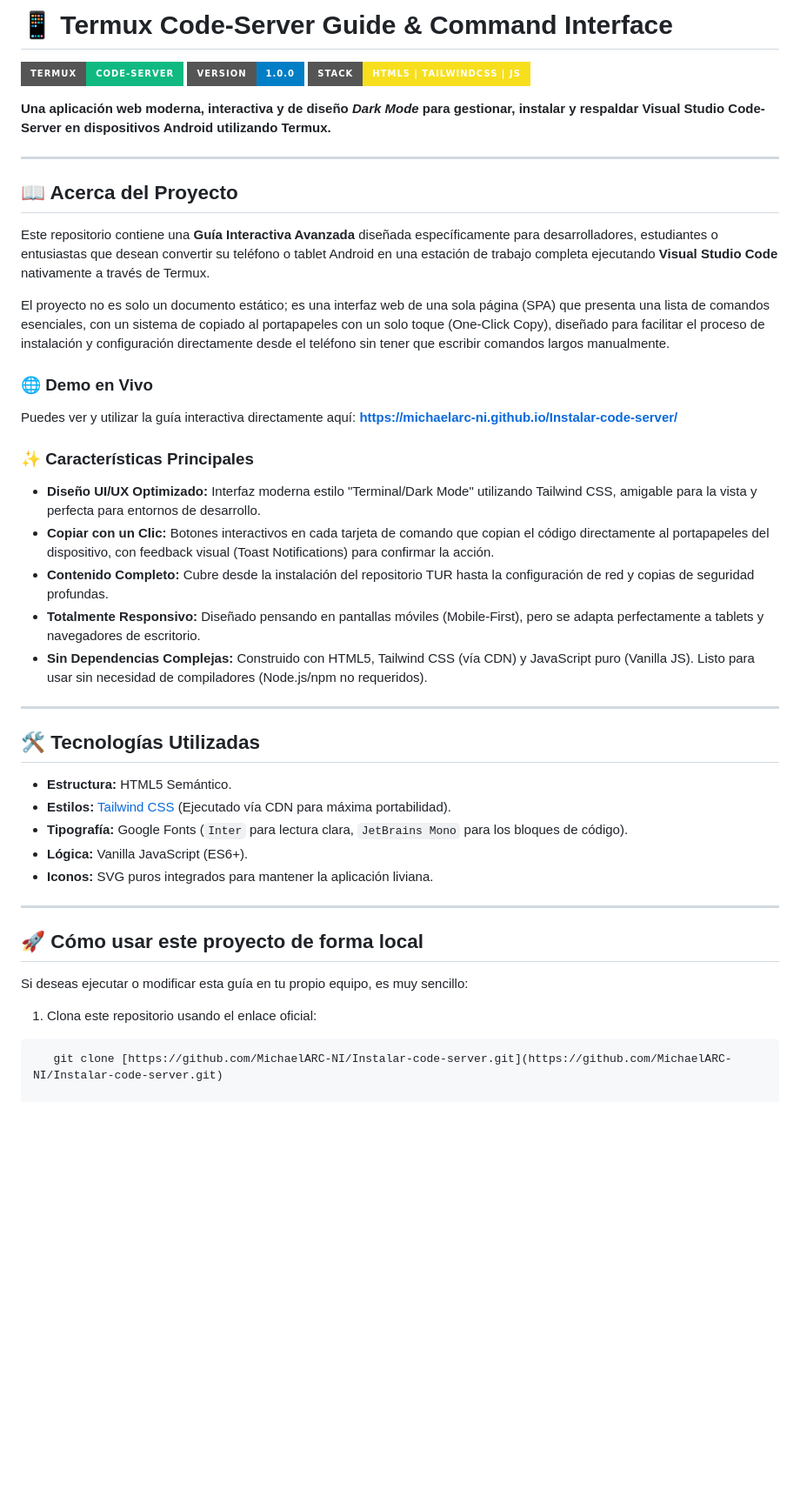
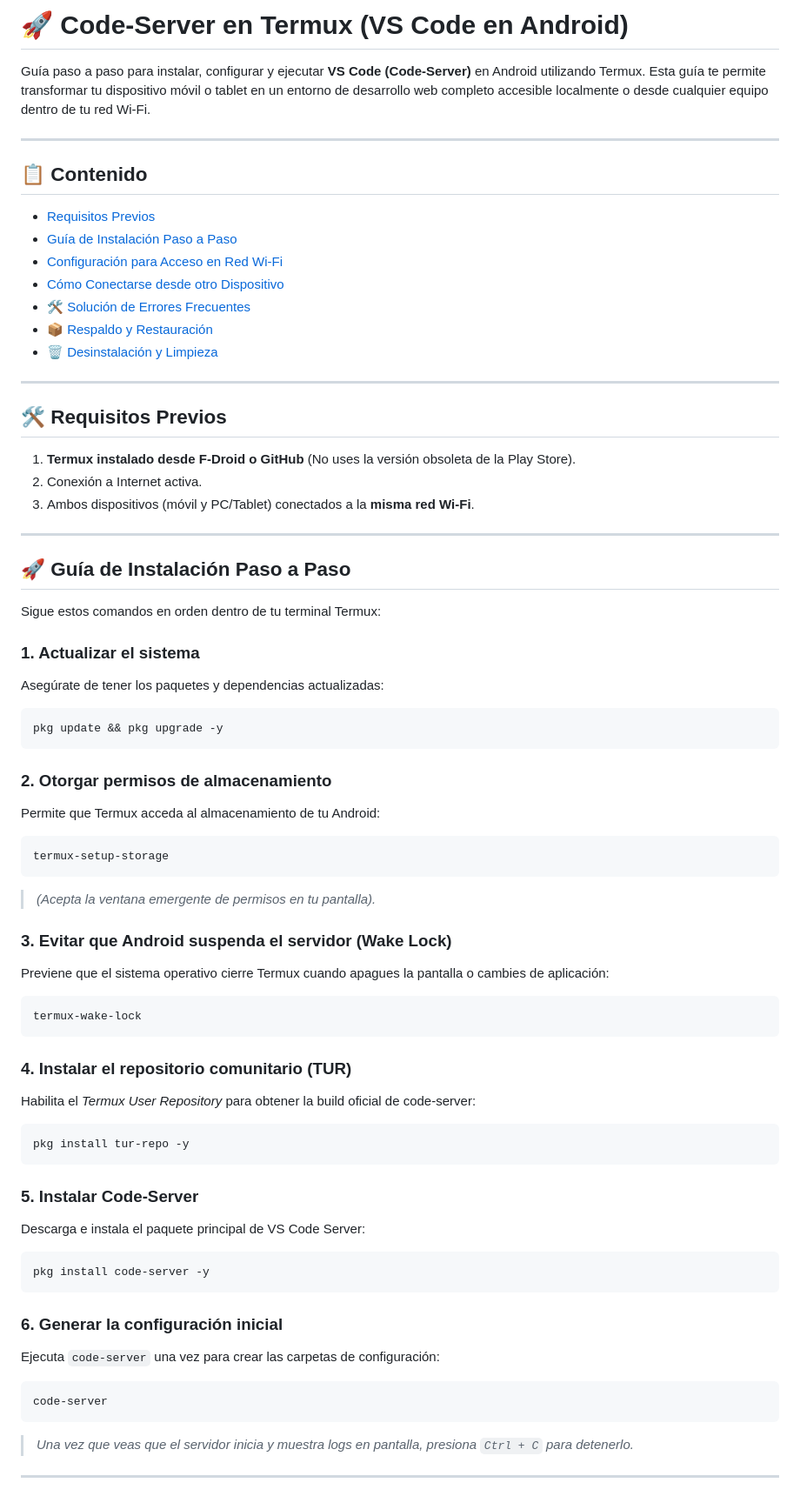
Before and after one commit to MichaelARC-NI/Instalar-code-server, a Markdown page: README.md, the part around one of its changes. Shown at 87% size. Rendered like a GitHub page; badges without logos; blank space fills up the shorter version.

````diff
--- a/README.md
+++ b/README.md
@@ -1,48 +1,70 @@
-# 📱 Termux Code-Server Guide & Command Interface
+# 🚀 Code-Server en Termux (VS Code en Android)
 
-![Termux Code-Server](https://img.shields.io/badge/Termux-Code--Server-10B981?style=for-the-badge&logo=android&logoColor=white)
-![Version](https://img.shields.io/badge/Version-1.0.0-blue?style=for-the-badge)
-![HTML/CSS/JS](https://img.shields.io/badge/Stack-HTML5%20%7C%20TailwindCSS%20%7C%20JS-F7DF1E?style=for-the-badge&logo=javascript&logoColor=black)
-
-**Una aplicación web moderna, interactiva y de diseño *Dark Mode* para gestionar, instalar y respaldar Visual Studio Code-Server en dispositivos Android utilizando Termux.**
+Guía paso a paso para instalar, configurar y ejecutar **VS Code (Code-Server)** en Android utilizando Termux. Esta guía te permite transformar tu dispositivo móvil o tablet en un entorno de desarrollo web completo accesible localmente o desde cualquier equipo dentro de tu red Wi-Fi.
 
 ---
 
-## 📖 Acerca del Proyecto
+## 📋 Contenido
 
-Este repositorio contiene una **Guía Interactiva Avanzada** diseñada específicamente para desarrolladores, estudiantes o entusiastas que desean convertir su teléfono o tablet Android en una estación de trabajo completa ejecutando **Visual Studio Code** nativamente a través de Termux.
-
-El proyecto no es solo un documento estático; es una interfaz web de una sola página (SPA) que presenta una lista de comandos esenciales, con un sistema de copiado al portapapeles con un solo toque (One-Click Copy), diseñado para facilitar el proceso de instalación y configuración directamente desde el teléfono sin tener que escribir comandos largos manualmente.
-
-### 🌐 Demo en Vivo
-Puedes ver y utilizar la guía interactiva directamente aquí:
-**[https://michaelarc-ni.github.io/Instalar-code-server/](https://michaelarc-ni.github.io/Instalar-code-server/)**
-
-### ✨ Características Principales
-
-*   **Diseño UI/UX Optimizado:** Interfaz moderna estilo "Terminal/Dark Mode" utilizando Tailwind CSS, amigable para la vista y perfecta para entornos de desarrollo.
-*   **Copiar con un Clic:** Botones interactivos en cada tarjeta de comando que copian el código directamente al portapapeles del dispositivo, con feedback visual (Toast Notifications) para confirmar la acción.
-*   **Contenido Completo:** Cubre desde la instalación del repositorio TUR hasta la configuración de red y copias de seguridad profundas.
-*   **Totalmente Responsivo:** Diseñado pensando en pantallas móviles (Mobile-First), pero se adapta perfectamente a tablets y navegadores de escritorio.
-*   **Sin Dependencias Complejas:** Construido con HTML5, Tailwind CSS (vía CDN) y JavaScript puro (Vanilla JS). Listo para usar sin necesidad de compiladores (Node.js/npm no requeridos).
+- [Requisitos Previos](#-requisitos-previos)
+- [Guía de Instalación Paso a Paso](#-guía-de-instalación-paso-a-paso)
+- [Configuración para Acceso en Red Wi-Fi](#-configuración-para-acceso-en-red-wi-fi)
+- [Cómo Conectarse desde otro Dispositivo](#-cómo-conectarse-desde-otro-dispositivo)
+- [🛠️ Solución de Errores Frecuentes](#%EF%B8%8F-solución-de-errores-frecuentes)
+- [📦 Respaldo y Restauración](#-respaldo-y-restauración)
+- [🗑️ Desinstalación y Limpieza](#%EF%B8%8F-desinstalación-y-limpieza)
 
 ---
 
-## 🛠️ Tecnologías Utilizadas
+## 🛠️ Requisitos Previos
 
-*   **Estructura:** HTML5 Semántico.
-*   **Estilos:** [Tailwind CSS](https://tailwindcss.com/) (Ejecutado vía CDN para máxima portabilidad).
-*   **Tipografía:** Google Fonts (`Inter` para lectura clara, `JetBrains Mono` para los bloques de código).
-*   **Lógica:** Vanilla JavaScript (ES6+).
-*   **Iconos:** SVG puros integrados para mantener la aplicación liviana.
+1. **Termux instalado desde F-Droid o GitHub** (No uses la versión obsoleta de la Play Store).
+2. Conexión a Internet activa.
+3. Ambos dispositivos (móvil y PC/Tablet) conectados a la **misma red Wi-Fi**.
 
 ---
 
-## 🚀 Cómo usar este proyecto de forma local
+## 🚀 Guía de Instalación Paso a Paso
 
-Si deseas ejecutar o modificar esta guía en tu propio equipo, es muy sencillo:
+Sigue estos comandos en orden dentro de tu terminal Termux:
 
-1. Clona este repositorio usando el enlace oficial:
+### 1. Actualizar el sistema
+Asegúrate de tener los paquetes y dependencias actualizadas:
+```bash
+pkg update && pkg upgrade -y
+```
 
+### 2. Otorgar permisos de almacenamiento
+Permite que Termux acceda al almacenamiento de tu Android:
 ```bash
-   git clone [https://github.com/MichaelARC-NI/Instalar-code-server.git](https://github.com/MichaelARC-NI/Instalar-code-server.git)
+termux-setup-storage
+```
+> *(Acepta la ventana emergente de permisos en tu pantalla).*
+
+### 3. Evitar que Android suspenda el servidor (Wake Lock)
+Previene que el sistema operativo cierre Termux cuando apagues la pantalla o cambies de aplicación:
+```bash
+termux-wake-lock
+```
+
+### 4. Instalar el repositorio comunitario (TUR)
+Habilita el *Termux User Repository* para obtener la build oficial de code-server:
+```bash
+pkg install tur-repo -y
+```
+
+### 5. Instalar Code-Server
+Descarga e instala el paquete principal de VS Code Server:
+```bash
+pkg install code-server -y
+```
+
+### 6. Generar la configuración inicial
+Ejecuta `code-server` una vez para crear las carpetas de configuración:
+```bash
+code-server
+```
+> *Una vez que veas que el servidor inicia y muestra logs en pantalla, presiona `Ctrl + C` para detenerlo.*
+
+---
+
````
Also changed, not shown: other parts of README.md (+113 -0 lines).
